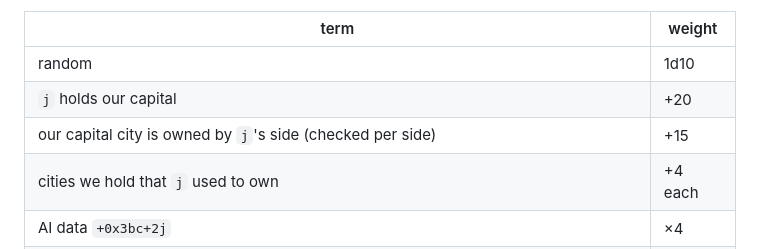
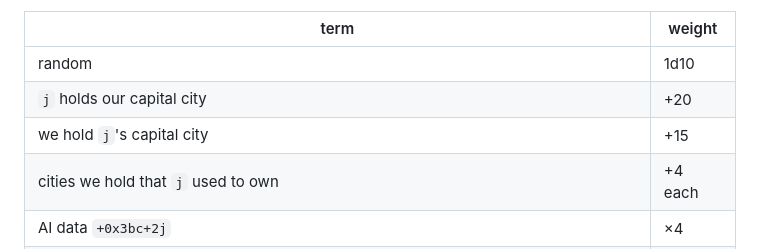
Before and after one commit to jstrand/warlords2-remake, a Markdown page: docs/re/ai.md, the part around the change. Rendered like a GitHub page.

Commit message:
Correct the two capital terms in ai_pick_enemy
Co-Authored-By: Claude Opus 5 <noreply@anthropic.com>

```diff
--- a/docs/re/ai.md
+++ b/docs/re/ai.md
@@ -156,8 +156,8 @@ are cancelled (`563e:066d(group, 0x14)`).
 | term | weight |
 |---|---|
 | random | 1d10 |
-| `j` holds our capital | +20 |
-| our capital city is owned by `j`'s side (checked per side) | +15 |
+| `j` holds our capital city | +20 |
+| we hold `j`'s capital city | +15 |
 | cities we hold that `j` used to own | +4 each |
 | AI data `+0x3bc+2j` | ×4 |
 | AI data `+0x3cc+2j`, `+0x3dc+2j` | ×1 |
```
